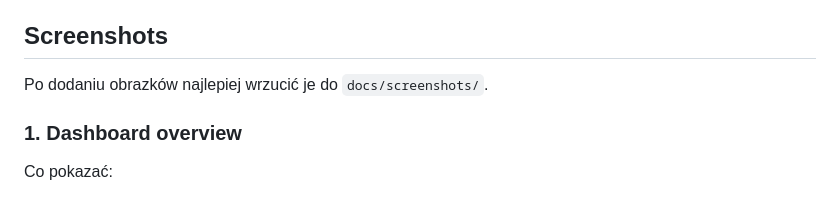
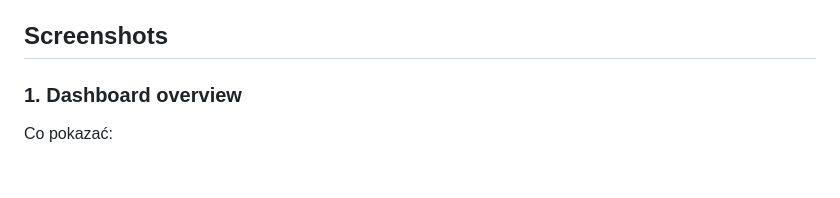
Before and after one commit to AdamParciak97/Server-Management-System, a Markdown page: README.md, the part around one of its changes. GitHub-like rendering; blank space fills up the shorter version.

```diff
--- a/README.md
+++ b/README.md
@@ -38,8 +38,6 @@ Projekt składa się z trzech części:
 
 ## Screenshots
 
-Po dodaniu obrazków najlepiej wrzucić je do `docs/screenshots/`.
-
 ### 1. Dashboard overview
 
 Co pokazać:
```
Also changed, not shown: other parts of README.md (+7 -12 lines).
